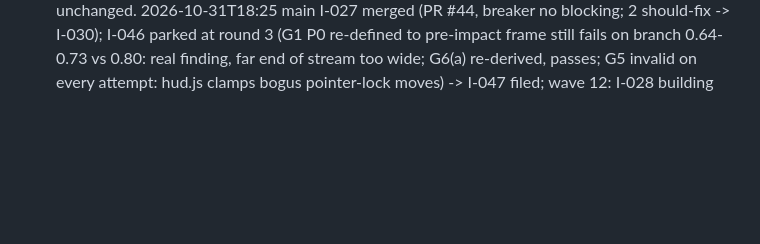
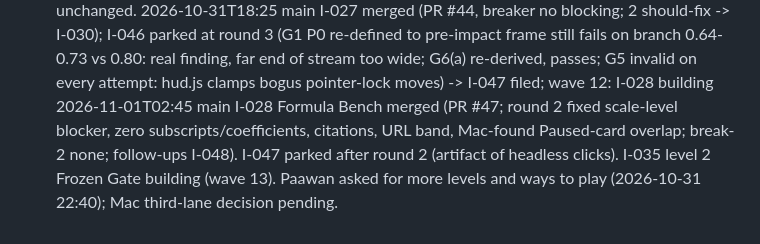
Before and after one commit to paawandesai/realgame, a Markdown page: docs/loop/log.md, the part around the change. GitHub-like rendering; blank space fills up the shorter version.

```diff
--- a/docs/loop/log.md
+++ b/docs/loop/log.md
@@ -33,3 +33,4 @@
 2026-10-31T08:40 main I-026 merged (PR #41, no blocking), I-044 merged (PR #42, round 2 fixed gem hidden by wrist ring at 21:9); I-046 critiqued (revise, all 7 accepted); wave 11: I-046 and I-027 building, I-028/I-029 refresh
 - 2026-10-31T22:10 wave-12: Paawan chose 'ship something playable each wave' after finding the build looked unchanged (~3/4 of added lines since roadmap v2 were loop docs). config: visible_each_wave, small_item_review light, design_ahead 7->3. CI and golden checks unchanged.
 2026-10-31T18:25 main I-027 merged (PR #44, breaker no blocking; 2 should-fix -> I-030); I-046 parked at round 3 (G1 P0 re-defined to pre-impact frame still fails on branch 0.64-0.73 vs 0.80: real finding, far end of stream too wide; G6(a) re-derived, passes; G5 invalid on every attempt: hud.js clamps bogus pointer-lock moves) -> I-047 filed; wave 12: I-028 building
+2026-11-01T02:45 main I-028 Formula Bench merged (PR #47; round 2 fixed scale-level blocker, zero subscripts/coefficients, citations, URL band, Mac-found Paused-card overlap; break-2 none; follow-ups I-048). I-047 parked after round 2 (artifact of headless clicks). I-035 level 2 Frozen Gate building (wave 13). Paawan asked for more levels and ways to play (2026-10-31 22:40); Mac third-lane decision pending.
```
Also changed, not shown: docs/loop/backlog.md (+4 -3 lines).
